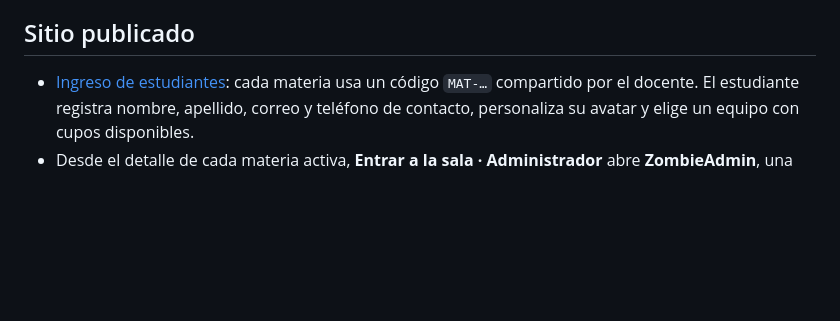
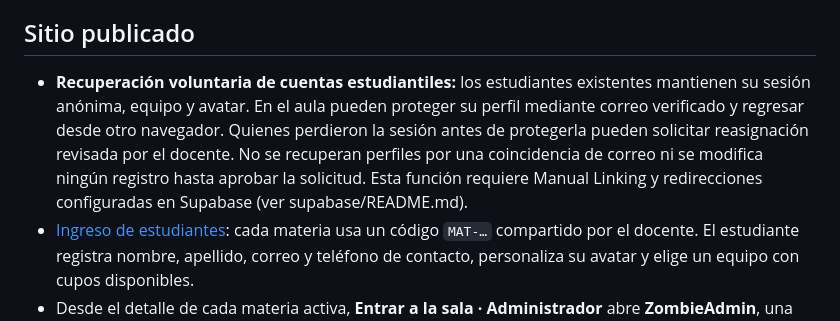
Before and after one commit to Jotauve24/Aula-virtual-JV, a Markdown page: README.md, the part around the change. GitHub-like rendering; blank space fills up the shorter version.

Commit message:
Explain safe optional student account recovery

```diff
--- a/README.md
+++ b/README.md
@@ -4,6 +4,7 @@ Aula web para organizar los equipos de una materia con un espacio visual por tem
 
 ## Sitio publicado
 
+- **Recuperación voluntaria de cuentas estudiantiles:** los estudiantes existentes mantienen su sesión anónima, equipo y avatar. En el aula pueden proteger su perfil mediante correo verificado y regresar desde otro navegador. Quienes perdieron la sesión antes de protegerla pueden solicitar reasignación revisada por el docente. No se recuperan perfiles por una coincidencia de correo ni se modifica ningún registro hasta aprobar la solicitud. Esta función requiere Manual Linking y redirecciones configuradas en Supabase (ver supabase/README.md).
 - [Ingreso de estudiantes](https://jotauve24.github.io/Aula-virtual-JV/): cada materia usa un código `MAT-…` compartido por el docente. El estudiante registra nombre, apellido, correo y teléfono de contacto, personaliza su avatar y elige un equipo con cupos disponibles.
 - Desde el detalle de cada materia activa, **Entrar a la sala · Administrador** abre **ZombieAdmin**, una simulación de la experiencia estudiantil sin código de materia ni inscripción. El docente recorre el mismo mapa como zombi sin etiqueta, abre los temas, pulsa «Quiero este equipo», confirma la elección y prueba «Mi equipo» con su casilla de privacidad y datos ficticios (`jair.demo@ejemplo.com`, `6000-0011`). El chat es de práctica: contiene mensajes ficticios y permite enviar textos y adjuntos de prueba solo en el navegador; nada modifica las inscripciones, cupos, contactos o conversaciones reales. Los chats de estudiantes reales permanecen accesibles solo para sus integrantes. **Reiniciar demostración** comienza el recorrido desde cero.
 - **Secciones activas** del panel docente presentan indicadores de materias, estudiantes inscritos y **conectados ahora**. Cada tarjeta permite desplegar **Ver estudiantes conectados** para consultar nombre, grupo y última señal; la misma información está disponible al administrar la materia. Las cifras y la lista proceden de una sola consulta cada 5 segundos; solo se cuentan señales de aula de menos de 15 segundos. El docente/ZombieAdmin no cuenta como alumno. El acceso exige una sesión docente autorizada y únicamente incluye sus materias activas. Si la conexión falla se muestra «—» en lugar de un falso cero.
```
